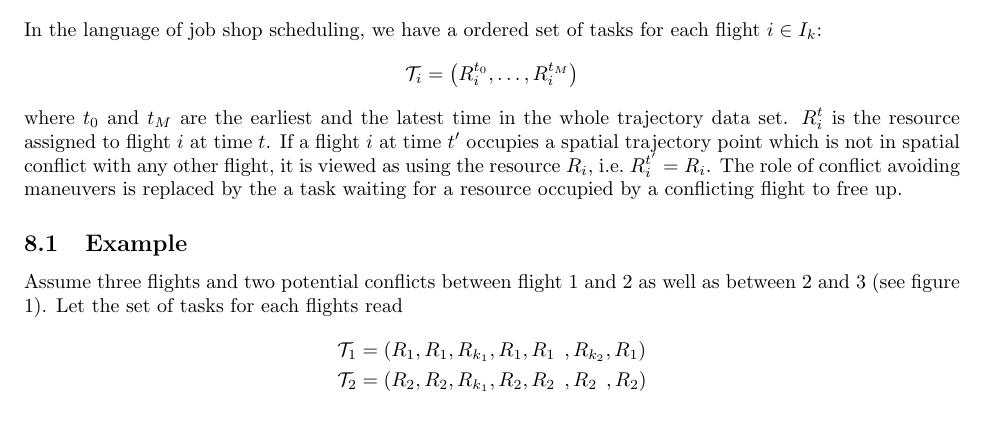
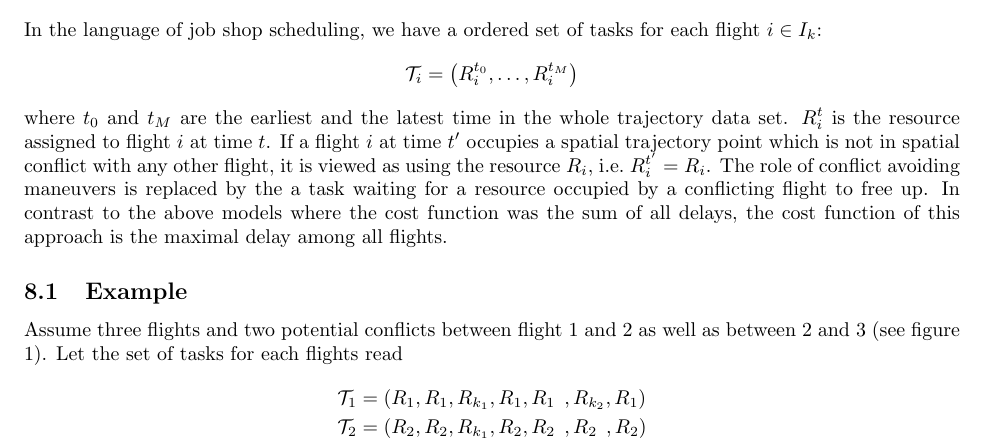
Before and after one commit to ventugithub/QCFATM, a LaTeX document (notes/problem_formulation/atm_problem.tex): part of page 6 of 8, cut so that both start at the same text, the shorter picture padded with empty space. Compiled offline with pdfLaTeX.

Commit message:
Continued job shop scheduling discussion

```diff
--- a/notes/problem_formulation/atm_problem.tex
+++ b/notes/problem_formulation/atm_problem.tex
@@ -337,6 +337,7 @@ where $t_0$ and $t_M$ are the earliest and the latest time in the whole trajecto
 $R^t_i$ is the resource assigned to flight $i$ at time $t$.
 If a flight $i$ at time $t'$ occupies a spatial trajectory point which is not in spatial conflict with any other flight, it is viewed as using the resource $R_i$, i.e.\ $R^{t'}_i = R_i$.
 The role of conflict avoiding maneuvers is replaced by the a task waiting for a resource occupied by a conflicting flight to free up.
+In contrast to the above models where the cost function was the sum of all delays, the cost function of this approach is the maximal delay among all flights.
 \subsection{Example}
 Assume three flights and two potential conflicts between flight $1$ and $2$ as well as between $2$ and $3$ (see figure \ref{fig:jobshop_example}).
 Let the set of tasks for each flights read
```
Also changed, not shown: notes/problem_formulation/atm_problem.pdf.
